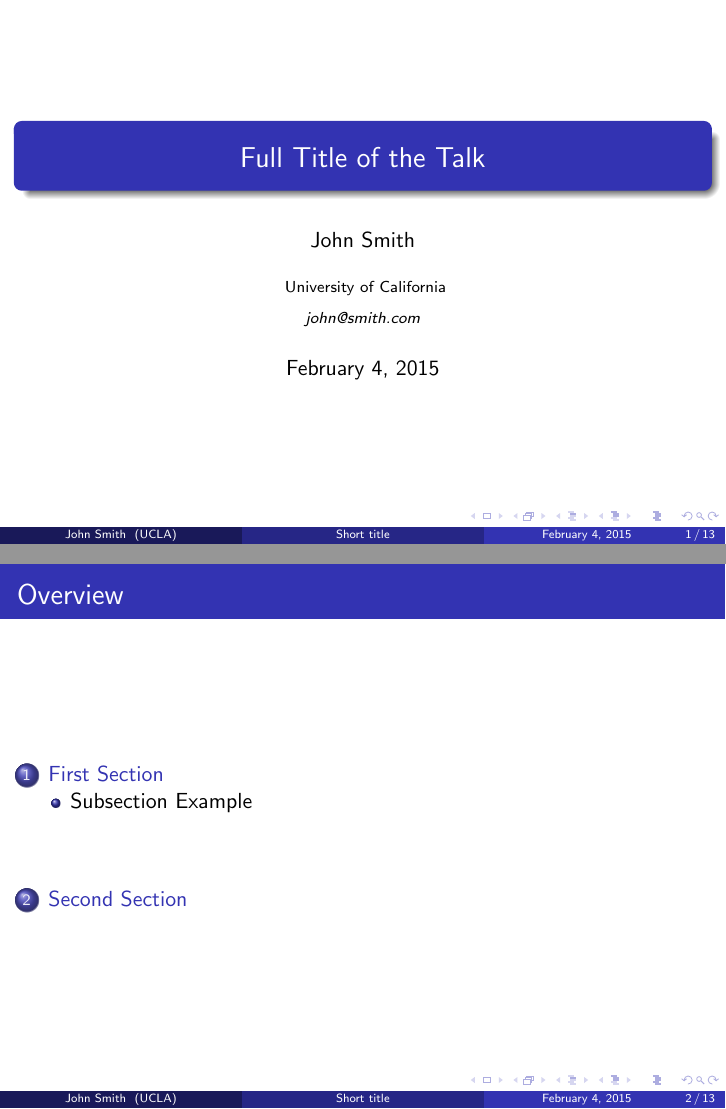
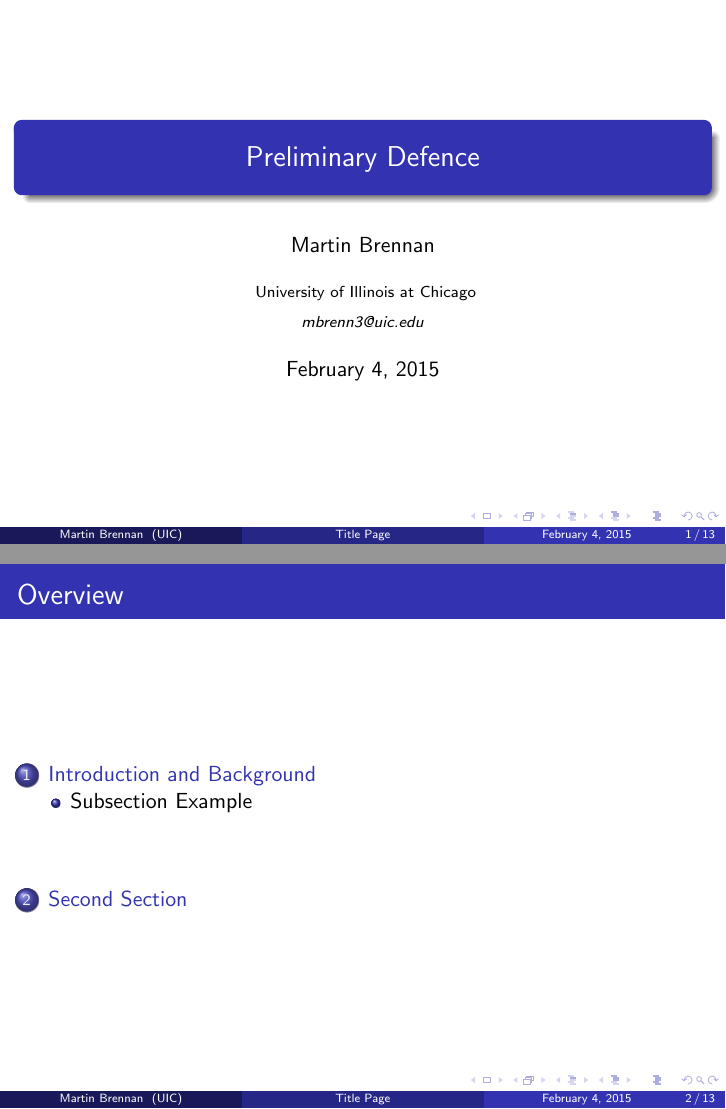
Before and after one commit to mbrenn3/thesis, LaTeX slides (prelim/prelim.tex): pages 1 and 2 of 13, joined at a grey line. Compiled offline with pdfLaTeX.

Commit message:
worked on tile and affliations

```diff
--- a/prelim/prelim.tex
+++ b/prelim/prelim.tex
@@ -83,14 +83,14 @@
 %	TITLE PAGE
 %----------------------------------------------------------------------------------------
 
-\title[Short title]{Full Title of the Talk} % The short title appears at the bottom of every slide, the full title is only on the title page
+\title[Title Page]{Preliminary Defence} % The short title appears at the bottom of every slide, the full title is only on the title page
 
-\author{John Smith} % Your name
-\institute[UCLA] % Your institution as it will appear on the bottom of every slide, may be shorthand to save space
+\author{Martin Brennan} % Your name
+\institute[UIC] % Your institution as it will appear on the bottom of every slide, may be shorthand to save space
 {
-University of California \\ % Your institution for the title page
+University of Illinois at Chicago \\ % Your institution for the title page
 \medskip
-\textit{john@smith.com} % Your email address
+\textit{mbrenn3@uic.edu} % Your email address
 }
 \date{\today} % Date, can be changed to a custom date
 
@@ -110,7 +110,7 @@ University of California \\ % Your institution for the title page
 %----------------------------------------------------------------------------------------
 
 %------------------------------------------------
-\section{First Section} % Sections can be created in order to organize your presentation into discrete blocks, all sections and subsections are automatically printed in the table of contents as an overview of the talk
+\section{Introduction and Background} % Sections can be created in order to organize your presentation into discrete blocks, all sections and subsections are automatically printed in the table of contents as an overview of the talk
 %------------------------------------------------
 
 \subsection{Subsection Example} % A subsection can be created just before a set of slides with a common theme to further break down your presentation into chunks
```
Also changed, not shown: 1 other file.
